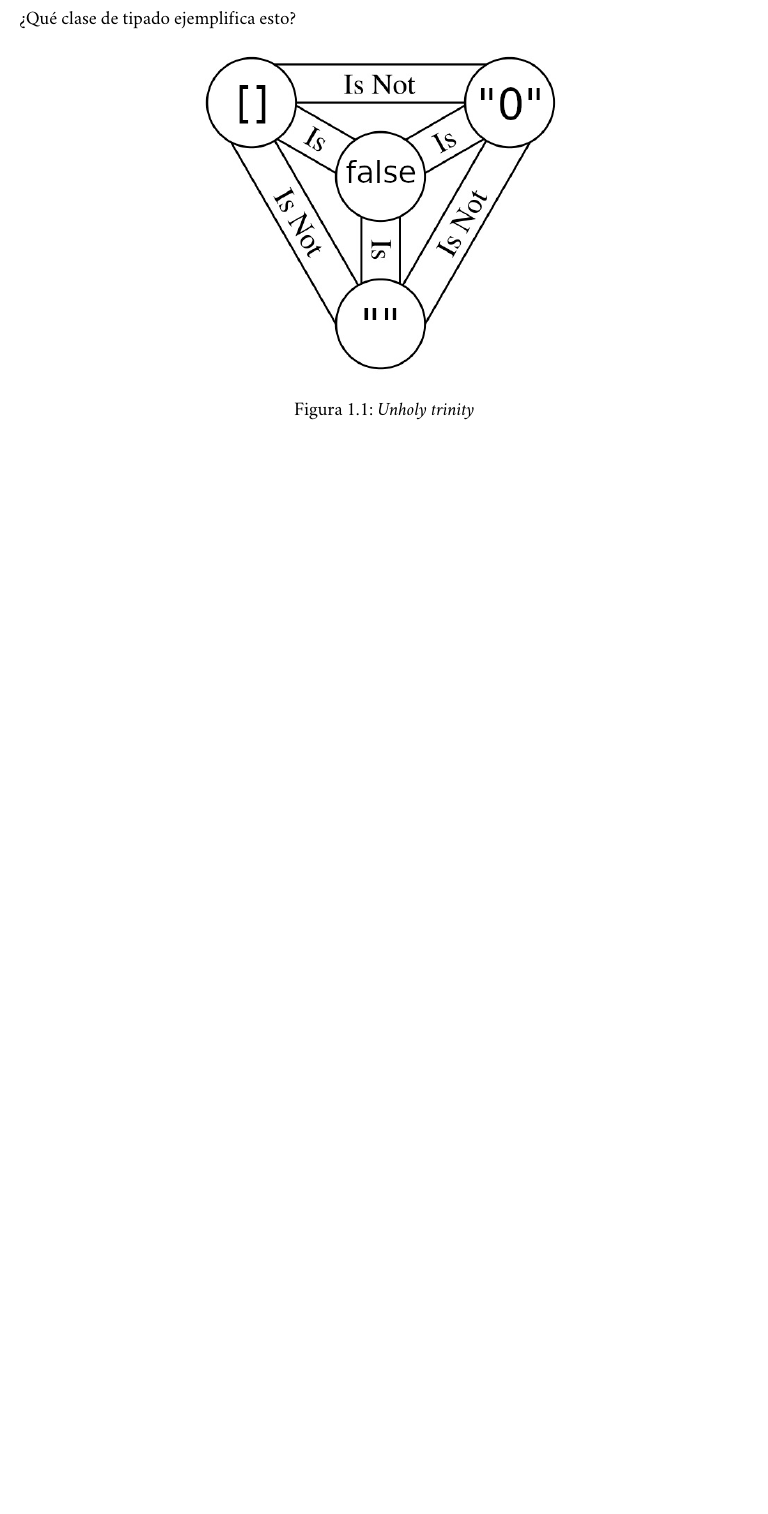
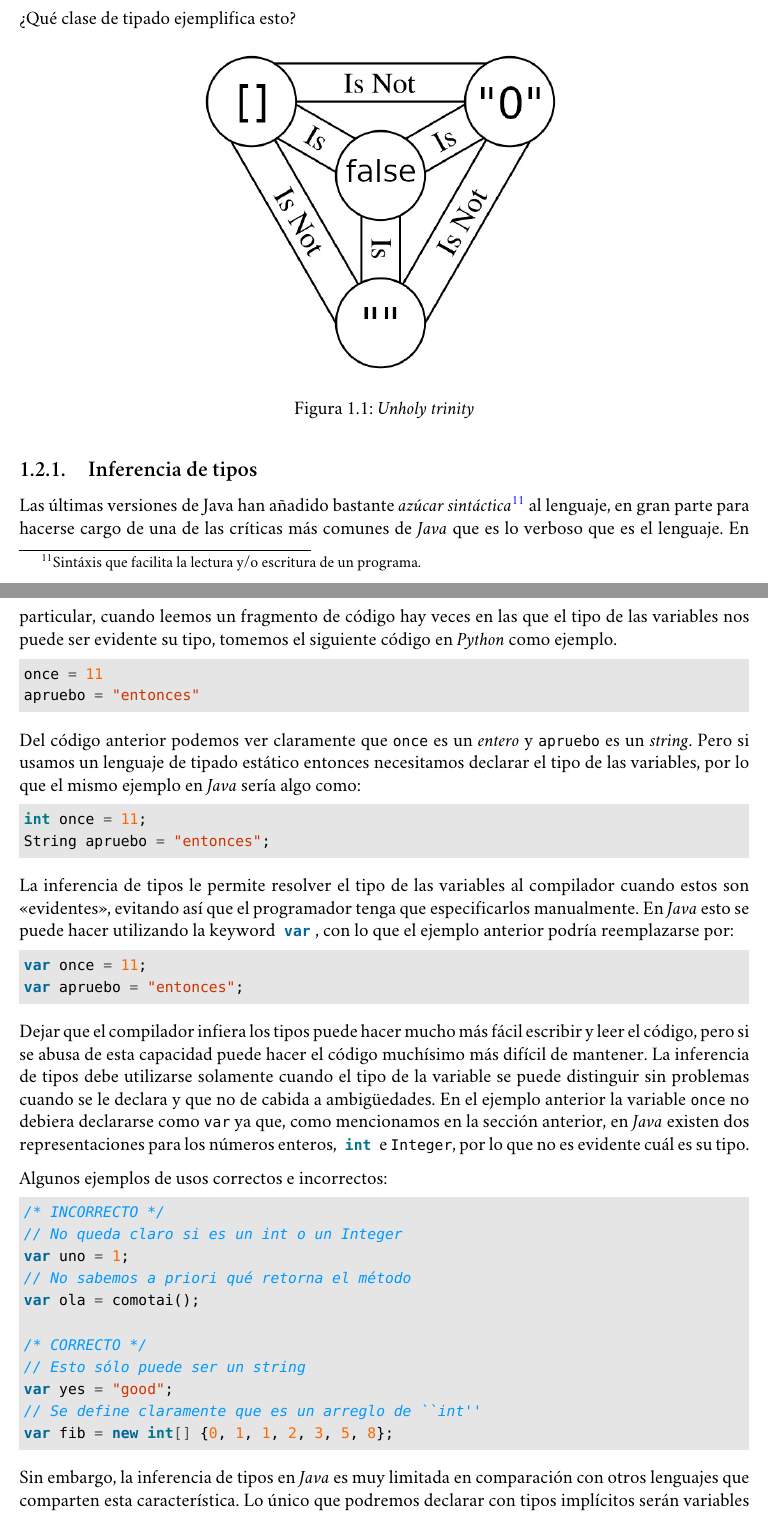
Before and after one commit to r8vnhill/software-design-book-es, a LaTeX book (src/latex/METODOLOG_AS_DE_DISE_O_Y_PROGRAMACI_N_ORIENTADA_A_OBJETOS.tex, which reads src/latex/Contenidos/Por_algo_se_empieza/Tipos_en_Java/Inferencia_de_tipos.tex): part of page 16 of 17 before the commit and two parts of pages 16 and 17 of 19 after it, the two joined at a grey line, cut so that both start at the same text, the shorter picture padded with empty space. Compiled offline with XeLaTeX; a missing font is replaced by an installed copy or a similar font.

Commit message:
``1.0.0-a.1`` Tipos inferidos

```diff
--- /dev/null
+++ b/src/latex/Contenidos/Por_algo_se_empieza/Tipos_en_Java/Inferencia_de_tipos.tex
@@ -0,0 +1,61 @@
+\subsection{Inferencia de tipos}
+  Las últimas versiones de Java han añadido bastante \textit{azúcar sintáctica}\footnote{Sintáxis
+  que facilita la lectura y/o escritura de un programa.} al lenguaje, en gran parte para hacerse
+  cargo de una de las críticas más comunes de \textit{Java} que es lo verboso que es el lenguaje.
+  En particular, cuando leemos un fragmento de código hay veces en las que el tipo de las variables
+  nos puede ser evidente su tipo, tomemos el siguiente código en \textit{Python} como ejemplo.
+
+  \begin{minted}{python}
+    once = 11
+    apruebo = "entonces"
+  \end{minted}
+
+  Del código anterior podemos ver claramente que \texttt{once} es un \emph{entero} y
+  \texttt{apruebo} es un \emph{string}.
+  Pero si usamos un lenguaje de tipado estático entonces necesitamos declarar el tipo de las
+  variables, por lo que el mismo ejemplo en \textit{Java} sería algo como:
+
+  \begin{minted}{java}
+    int once = 11;
+    String apruebo = "entonces";
+  \end{minted}
+
+  La inferencia de tipos le permite resolver el tipo de las variables al compilador cuando estos son
+  \enquote{evidentes}, evitando así que el programador tenga que especificarlos manualmente.
+  En \textit{Java} esto se puede hacer utilizando la keyword \mintinline{java}{var}, con lo que el
+  ejemplo anterior podría reemplazarse por:
+
+  \begin{minted}{java}
+    var once = 11;
+    var apruebo = "entonces";
+  \end{minted}
+
+  Dejar que el compilador infiera los tipos puede hacer mucho más fácil escribir y leer el código,
+  pero si se abusa de esta capacidad puede hacer el código muchísimo más difícil de mantener.
+  La inferencia de tipos debe utilizarse solamente cuando el tipo de la variable se puede distinguir
+  sin problemas cuando se le declara y que no de cabida a ambigüedades.
+  En el ejemplo anterior la variable \texttt{once} no debiera declararse como \texttt{var} ya que,
+  como mencionamos en la sección anterior, en \textit{Java} existen dos representaciones para los
+  números enteros, \mintinline{java}{int} e \texttt{Integer}, por lo que no es evidente cuál es su
+  tipo.
+
+  Algunos ejemplos de usos correctos e incorrectos:
+
+  \begin{minted}{java}
+    /* INCORRECTO */
+    // No queda claro si es un int o un Integer
+    var uno = 1;
+    // No sabemos a priori qué retorna el método
+    var ola = comotai();
+
+    /* CORRECTO */
+    // Esto sólo puede ser un string
+    var yes = "good";
+    // Se define claramente que es un arreglo de ``int''
+    var fib = new int[] {0, 1, 1, 2, 3, 5, 8};
+  \end{minted}
+
+  Sin embargo, la inferencia de tipos en \textit{Java} es muy limitada en comparación con otros
+  lenguajes que comparten esta característica.
+  Lo único que podremos declarar con tipos implícitos serán variables locales dentro de métodos.
+  Esto quedará más claro a medida que vayamos utilizando esta característica a lo largo del libro.
```
Also changed, not shown: src/latex/Contenidos/Por_algo_se_empieza/Tipos_en_Java.tex (+2 -0 lines), ChangeLog.md, src/latex/METODOLOG_AS_DE_DISE_O_Y_PROGRAMACI_N_ORIENTADA_A_OBJETOS.pdf.
